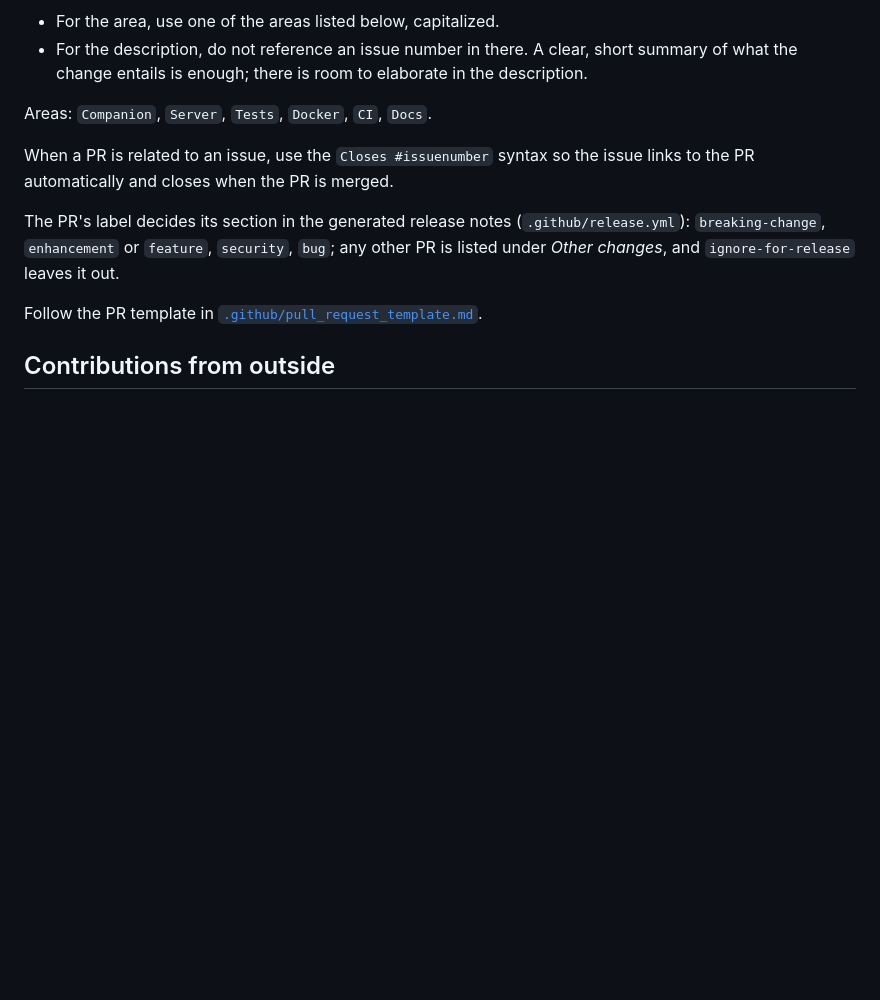
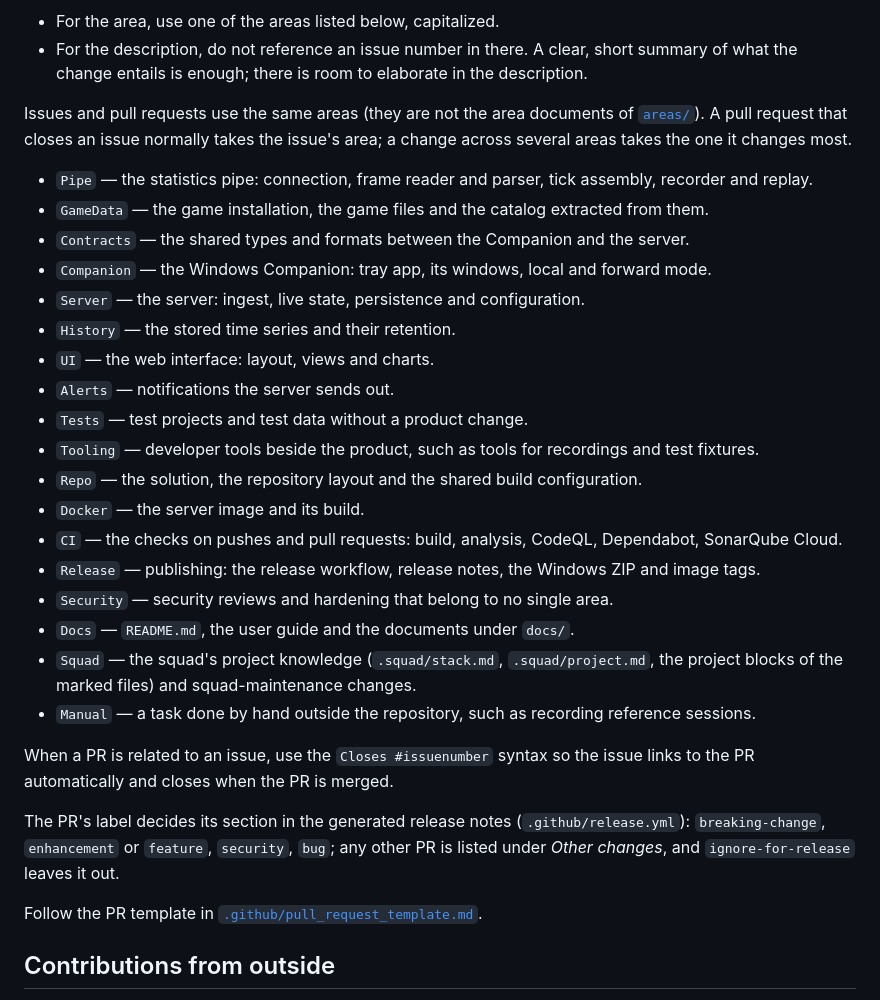
Before and after one commit to LarsLaskowski/Censio, a Markdown page: docs/CONTRIBUTING.md, the part around the change. Rendered like a GitHub page; blank space fills up the shorter version.

Commit message:
[Docs] Use one list of areas for issues and pull requests (#82)

```diff
--- a/docs/CONTRIBUTING.md
+++ b/docs/CONTRIBUTING.md
@@ -136,7 +136,30 @@ For PR naming use the following convention: `[area] Description` (no period at t
   the change entails is enough; there is room to elaborate in the description.
 
 <!-- project:begin areas -->
-Areas: `Companion`, `Server`, `Tests`, `Docker`, `CI`, `Docs`.
+Issues and pull requests use the same areas (they are not the area documents of [`areas/`](areas/README.md)). A
+pull request that closes an issue normally takes the issue's area; a change across several areas takes the one it
+changes most.
+
+- `Pipe` — the statistics pipe: connection, frame reader and parser, tick assembly, recorder and replay.
+- `GameData` — the game installation, the game files and the catalog extracted from them.
+- `Contracts` — the shared types and formats between the Companion and the server.
+- `Companion` — the Windows Companion: tray app, its windows, local and forward mode.
+- `Server` — the server: ingest, live state, persistence and configuration.
+- `History` — the stored time series and their retention.
+- `UI` — the web interface: layout, views and charts.
+- `Alerts` — notifications the server sends out.
+- `Tests` — test projects and test data without a product change.
+- `Tooling` — developer tools beside the product, such as tools for recordings and test fixtures.
+- `Repo` — the solution, the repository layout and the shared build configuration.
+- `Docker` — the server image and its build.
+- `CI` — the checks on pushes and pull requests: build, analysis, CodeQL, Dependabot, SonarQube Cloud.
+- `Release` — publishing: the release workflow, release notes, the Windows ZIP and image tags.
+- `Security` — security reviews and hardening that belong to no single area.
+- `Docs` — `README.md`, the user guide and the documents under `docs/`.
+- `Squad` — the squad's project knowledge (`.squad/stack.md`, `.squad/project.md`, the project blocks of the
+  marked files) and squad-maintenance changes.
+- `Manual` — a task done by hand outside the repository, such as recording reference sessions.
+
 <!-- project:end areas -->
 
 When a PR is related to an issue, use the `Closes #issuenumber` syntax so the issue links to the
```
